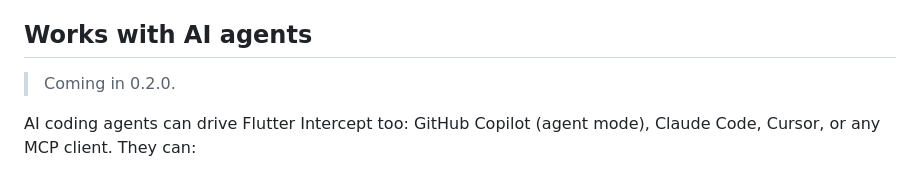
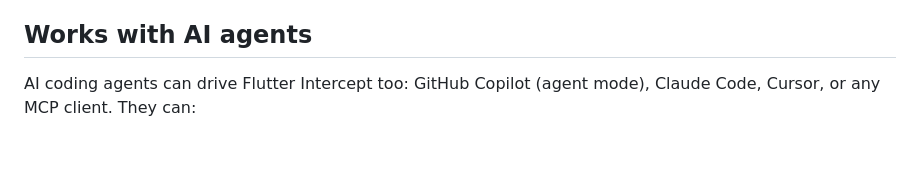
Before and after one commit to abdelrahman-abied/flutter-intercept, a Markdown page: README.md, the part around the change. Drawn GitHub-style; blank space fills up the shorter version.

```diff
--- a/README.md
+++ b/README.md
@@ -77,8 +77,6 @@ Code installs for you.
 5. Click `Intercept: on` in the status bar to turn interception off for your next sessions.
 
 ## Works with AI agents
-
-> Coming in 0.2.0.
 
 AI coding agents can drive Flutter Intercept too: GitHub Copilot (agent mode), Claude Code, Cursor, or any MCP
 client. They can:
```
Also changed, not shown: packages/extension/CHANGELOG.md (+1 -1 lines).
